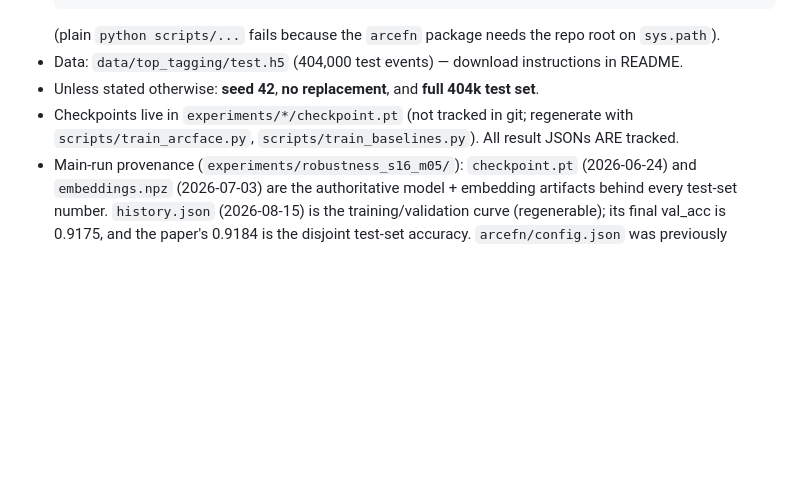
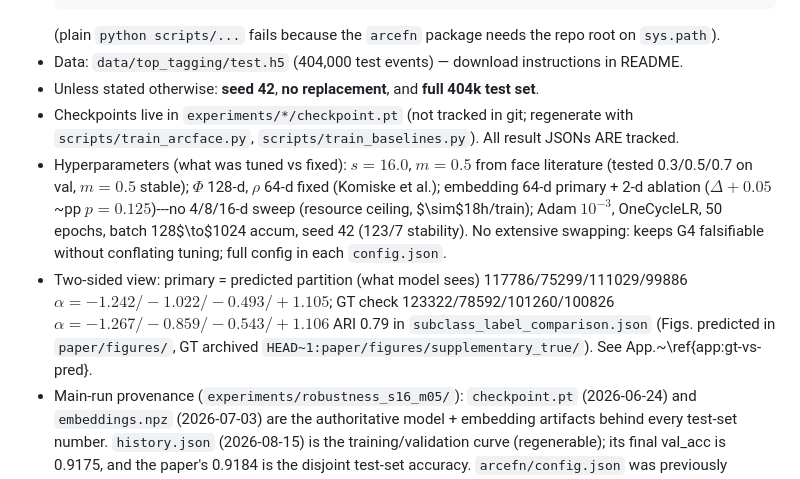
Before and after one commit to thirathep-ph/EFN-ArcFace-Top-Quark-Tagging, a Markdown page: REPRODUCING.md, the part around the change. GitHub-like rendering; blank space fills up the shorter version.

Commit message:
docs: two-sided GT vs predicted appendix + hyperparameter tuning note (no extensive swapping, 64-d vs 2-d)

```diff
--- a/REPRODUCING.md
+++ b/REPRODUCING.md
@@ -16,6 +16,8 @@ command, artifact, and expected value needed to reproduce it.
 - Unless stated otherwise: **seed 42**, **no replacement**, and **full 404k test set**.
 - Checkpoints live in `experiments/*/checkpoint.pt` (not tracked in git; regenerate with
   `scripts/train_arcface.py`, `scripts/train_baselines.py`). All result JSONs ARE tracked.
+- Hyperparameters (what was tuned vs fixed): $s=16.0$, $m=0.5$ from face literature (tested 0.3/0.5/0.7 on val, $m=0.5$ stable); $\Phi$ 128-d, $\rho$ 64-d fixed (Komiske et al.); embedding 64-d primary + 2-d ablation ($\Delta+0.05$~pp $p=0.125$)---no 4/8/16-d sweep (resource ceiling, $\sim$18h/train); Adam $10^{-3}$, OneCycleLR, 50 epochs, batch 128$\to$1024 accum, seed 42 (123/7 stability). No extensive swapping: keeps G4 falsifiable without conflating tuning; full config in each `config.json`.
+- Two-sided view: primary = predicted partition (what model sees) 117786/75299/111029/99886 $\alpha=-1.242/-1.022/-0.493/+1.105$; GT check 123322/78592/101260/100826 $\alpha=-1.267/-0.859/-0.543/+1.106$ ARI 0.79 in `subclass_label_comparison.json` (Figs. predicted in `paper/figures/`, GT archived `HEAD~1:paper/figures/supplementary_true/`). See App.~\ref{app:gt-vs-pred}.
 - Main-run provenance (`experiments/robustness_s16_m05/`): `checkpoint.pt` (2026-06-24) and
   `embeddings.npz` (2026-07-03) are the authoritative model + embedding artifacts behind every
   test-set number. `history.json` (2026-08-15) is the training/validation curve (regenerable);
```
